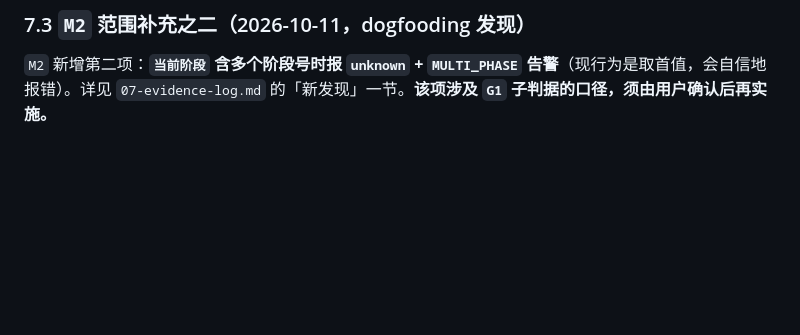
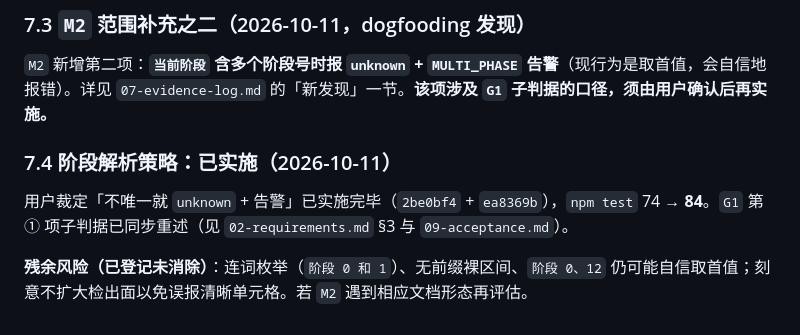
Before and after one commit to whoisjackchao-dot/Dayu-Skill, a Markdown page: dayu-viz/docs/05-plan.md, the part around the change. Rendered like a GitHub page; blank space fills up the shorter version.

```diff
--- a/dayu-viz/docs/05-plan.md
+++ b/dayu-viz/docs/05-plan.md
@@ -158,3 +158,9 @@
 ### 7.3 `M2` 范围补充之二（2026-10-11，dogfooding 发现）
 
 `M2` 新增第二项：**`当前阶段` 含多个阶段号时报 `unknown` + `MULTI_PHASE` 告警**（现行为是取首值，会自信地报错）。详见 `07-evidence-log.md` 的「新发现」一节。**该项涉及 `G1` 子判据的口径，须由用户确认后再实施。**
+
+### 7.4 阶段解析策略：已实施（2026-10-11）
+
+用户裁定「不唯一就 `unknown` + 告警」已实施完毕（`2be0bf4` + `ea8369b`），`npm test` 74 → **84**。`G1` 第 ① 项子判据已同步重述（见 `02-requirements.md` §3 与 `09-acceptance.md`）。
+
+**残余风险（已登记未消除）**：连词枚举（`阶段 0 和 1`）、无前缀裸区间、`阶段 0、12` 仍可能自信取首值；刻意不扩大检出面以免误报清晰单元格。若 `M2` 遇到相应文档形态再评估。
```
Also changed, not shown: dayu-viz/docs/07-evidence-log.md (+20 -0 lines).
